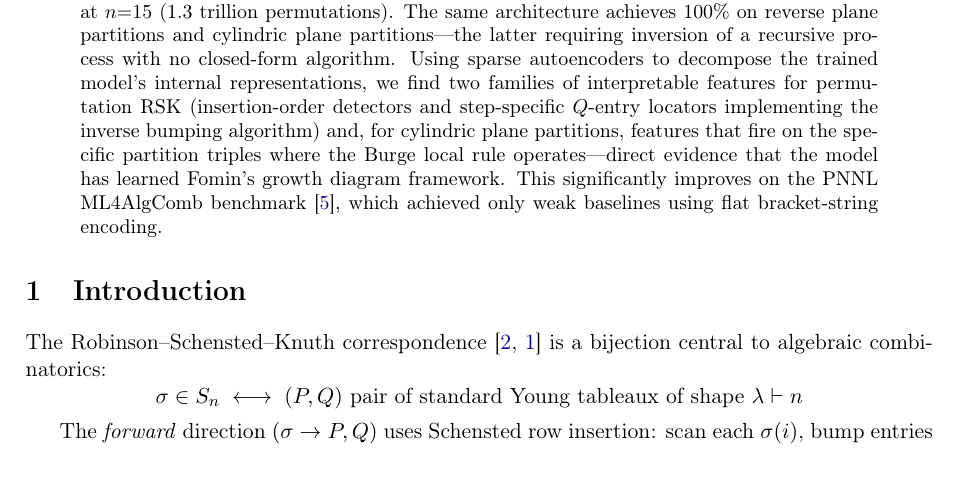
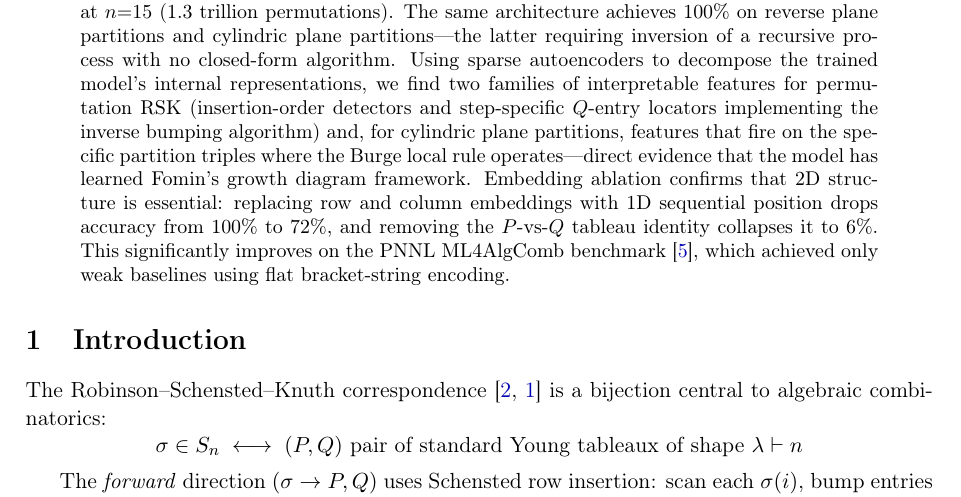
Before and after one commit to RaggedR/rsk-transformer, a LaTeX paper (paper.tex): part of page 1 of 8, cut so that both start at the same text. Compiled offline with pdfLaTeX.

Commit message:
Foreground embedding ablation results in abstract and model card
Co-Authored-By: Claude Opus 4.6 (1M context) <noreply@anthropic.com>

```diff
--- a/paper.tex
+++ b/paper.tex
@@ -41,7 +41,7 @@
 \maketitle
 
 \begin{abstract}
-We train a 1.2M-parameter encoder-only transformer to learn inverse combinatorial bijections---the Robinson--Schensted--Knuth (RSK) correspondence, the Hillman--Grassl correspondence, and a cylindric growth diagram bijection---by encoding each tableau entry as a token with four learned embeddings (value, row, column, tableau identity) that preserve 2D geometric structure. On $n{=}10$ permutations, the model achieves \textbf{100\% exact-match accuracy} on 50,000 held-out samples (trained on 14\% of the space, ruling out memorisation), and 99.99\% at $n{=}15$ (1.3 trillion permutations). The same architecture achieves 100\% on reverse plane partitions and cylindric plane partitions---the latter requiring inversion of a recursive process with no closed-form algorithm. Using sparse autoencoders to decompose the trained model's internal representations, we find two families of interpretable features for permutation RSK (insertion-order detectors and step-specific $Q$-entry locators implementing the inverse bumping algorithm) and, for cylindric plane partitions, features that fire on the specific partition triples where the Burge local rule operates---direct evidence that the model has learned Fomin's growth diagram framework. This significantly improves on the PNNL ML4AlgComb benchmark~\cite{pnnl}, which achieved only weak baselines using flat bracket-string encoding.
+We train a 1.2M-parameter encoder-only transformer to learn inverse combinatorial bijections---the Robinson--Schensted--Knuth (RSK) correspondence, the Hillman--Grassl correspondence, and a cylindric growth diagram bijection---by encoding each tableau entry as a token with four learned embeddings (value, row, column, tableau identity) that preserve 2D geometric structure. On $n{=}10$ permutations, the model achieves \textbf{100\% exact-match accuracy} on 50,000 held-out samples (trained on 14\% of the space, ruling out memorisation), and 99.99\% at $n{=}15$ (1.3 trillion permutations). The same architecture achieves 100\% on reverse plane partitions and cylindric plane partitions---the latter requiring inversion of a recursive process with no closed-form algorithm. Using sparse autoencoders to decompose the trained model's internal representations, we find two families of interpretable features for permutation RSK (insertion-order detectors and step-specific $Q$-entry locators implementing the inverse bumping algorithm) and, for cylindric plane partitions, features that fire on the specific partition triples where the Burge local rule operates---direct evidence that the model has learned Fomin's growth diagram framework. Embedding ablation confirms that 2D structure is essential: replacing row and column embeddings with 1D sequential position drops accuracy from 100\% to 72\%, and removing the $P$-vs-$Q$ tableau identity collapses it to 6\%. This significantly improves on the PNNL ML4AlgComb benchmark~\cite{pnnl}, which achieved only weak baselines using flat bracket-string encoding.
 \end{abstract}
 
 \section{Introduction}
```
Also changed, not shown: hf_model_card.md (+1 -1 lines).
